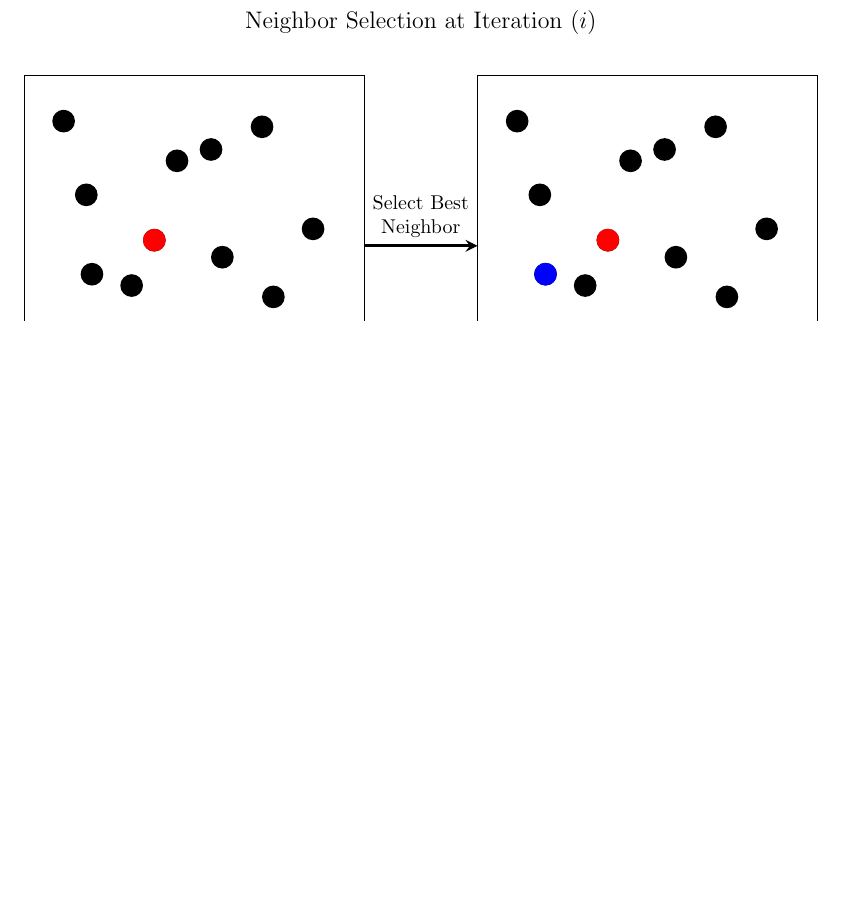
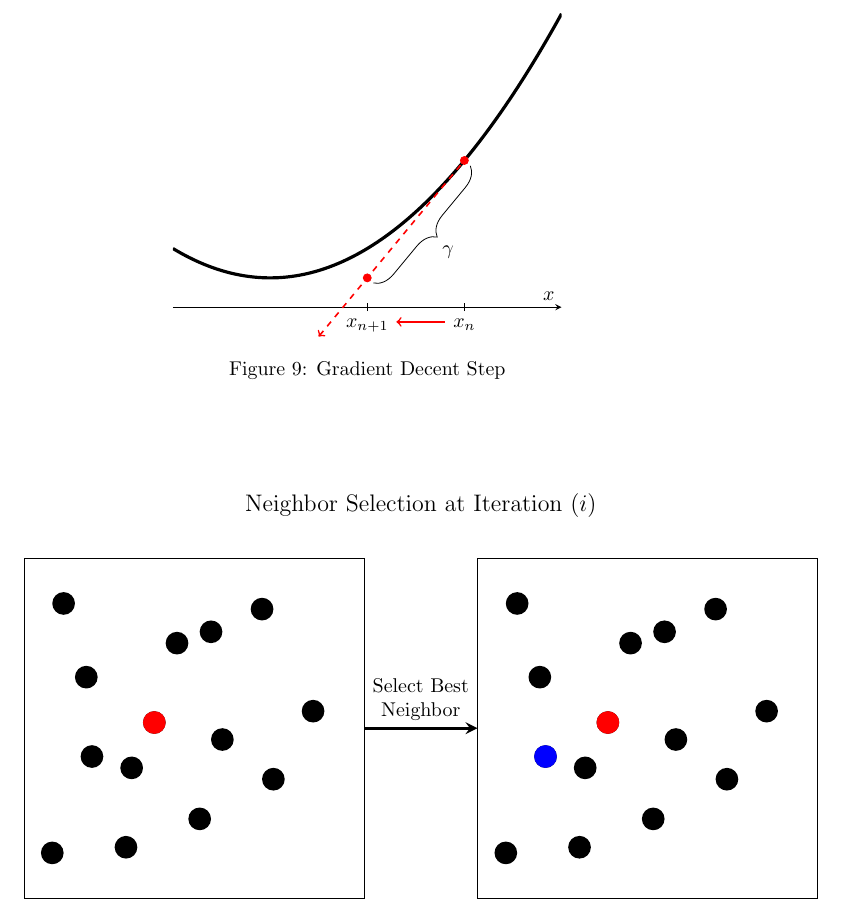
Before and after one commit to abdelrahmanaltawil/study-scripts, a LaTeX document (Playground/main.tex, which reads Playground/sections/gradient_descent.tex): part of page 7 of 9 before the commit and part of page 7 of 10 after it, cut at the place of the change, the shorter picture padded with empty space. Compiled offline with pdfLaTeX.

Commit message:
update gradient decent
add new figure

```diff
--- a/Playground/sections/gradient_descent.tex
+++ b/Playground/sections/gradient_descent.tex
@@ -40,4 +40,40 @@
 	    \caption{Gradient Decent Steps}
 	\end{figure}
 
+	\begin{figure}[h]
+	    \centering
+		\begin{tikzpicture}
+	        \begin{axis}[
+	            xlabel = $x$,
+	            ylabel = $f(x)$,
+	            hide y axis,
+                ymin = -1, % Extend the y-axis range to see the arrow
+	            xtick = {1,2},
+	            xticklabels = {$x_{n+1}$, $x_n$},
+	            axis lines = middle,
+	            declare function={
+	                func(\x) = \x^2+1;
+	            }
+	        ]
+
+	            % Function
+	            \addplot[ultra thick, domain=-1:3, samples=100, label={center:$f(x)$}] {func(x)};
+
+				% x/y values
+				\addplot [samples at={1,2}, black, only marks, mark=|] {0};
+				\addplot [samples at={1,2}, red, only marks] {4*\x - 3};
+		        \addplot [<-, thick, dashed, red, domain=0.5:2] {4*x - 3};
+
+
+				\draw[->, thick, red] (axis cs:1.8,-0.5) -- (axis cs:1.3,-0.5);
+
+
+	        \draw[decorate,decoration={brace, amplitude=10pt, raise=4pt, mirror}] (axis cs:1, {4*1 - 3}) -- (axis cs:2, {4*2 - 3}) node[midway, anchor=north west, outer sep=10pt] {$\gamma$};
+
+
+	        \end{axis}
+		\end{tikzpicture}
+	    \caption{Gradient Decent Step}
+	\end{figure}
+
 \end{document}
```
Also changed, not shown: Playground/main.pdf, 3 other files.
